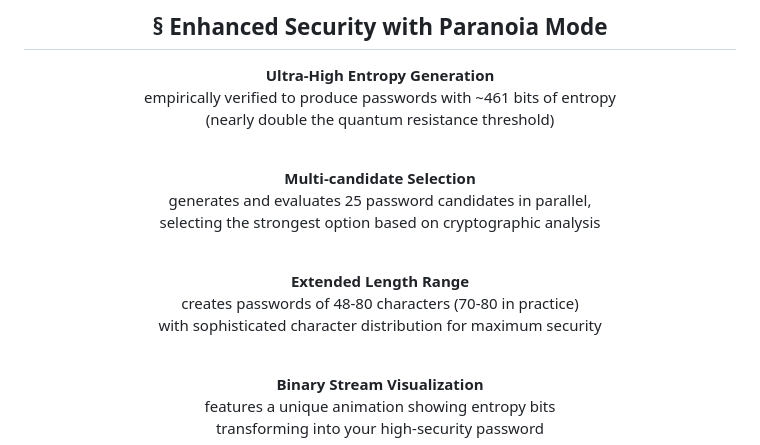
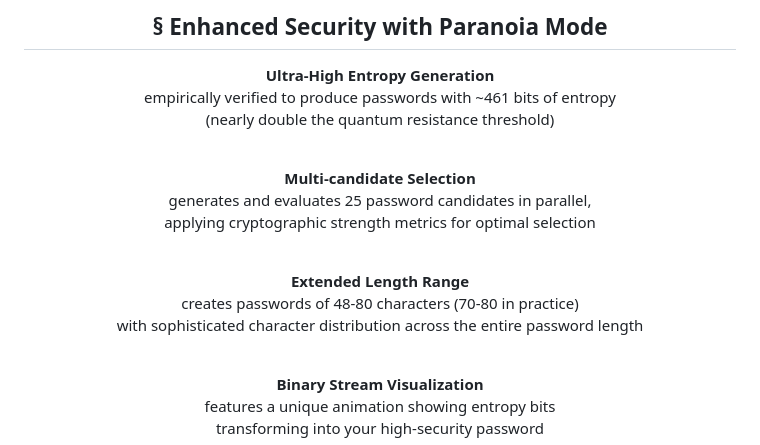
Before and after one commit to bxavaby/datFlux, a Markdown page: README.md, the part around one of its changes. Rendered like a GitHub page.

```diff
--- a/README.md
+++ b/README.md
@@ -330,10 +330,10 @@ datflux
   <p><strong>Ultra-High Entropy Generation</strong><br>empirically verified to produce passwords with ~461 bits of entropy<br>(nearly double the quantum resistance threshold)</p>
   <br>
 
-  <p><strong>Multi-candidate Selection</strong><br>generates and evaluates 25 password candidates in parallel,<br>selecting the strongest option based on cryptographic analysis</p>
+  <p><strong>Multi-candidate Selection</strong><br>generates and evaluates 25 password candidates in parallel,<br>applying cryptographic strength metrics for optimal selection</p>
   <br>
 
-  <p><strong>Extended Length Range</strong><br>creates passwords of 48-80 characters (70-80 in practice)<br>with sophisticated character distribution for maximum security</p>
+  <p><strong>Extended Length Range</strong><br>creates passwords of 48-80 characters (70-80 in practice)<br>with sophisticated character distribution across the entire password length</p>
   <br>
 
   <p><strong>Binary Stream Visualization</strong><br>features a unique animation showing entropy bits<br>transforming into your high-security password</p>
```
Also changed, not shown: other parts of README.md (+2 -2 lines).
